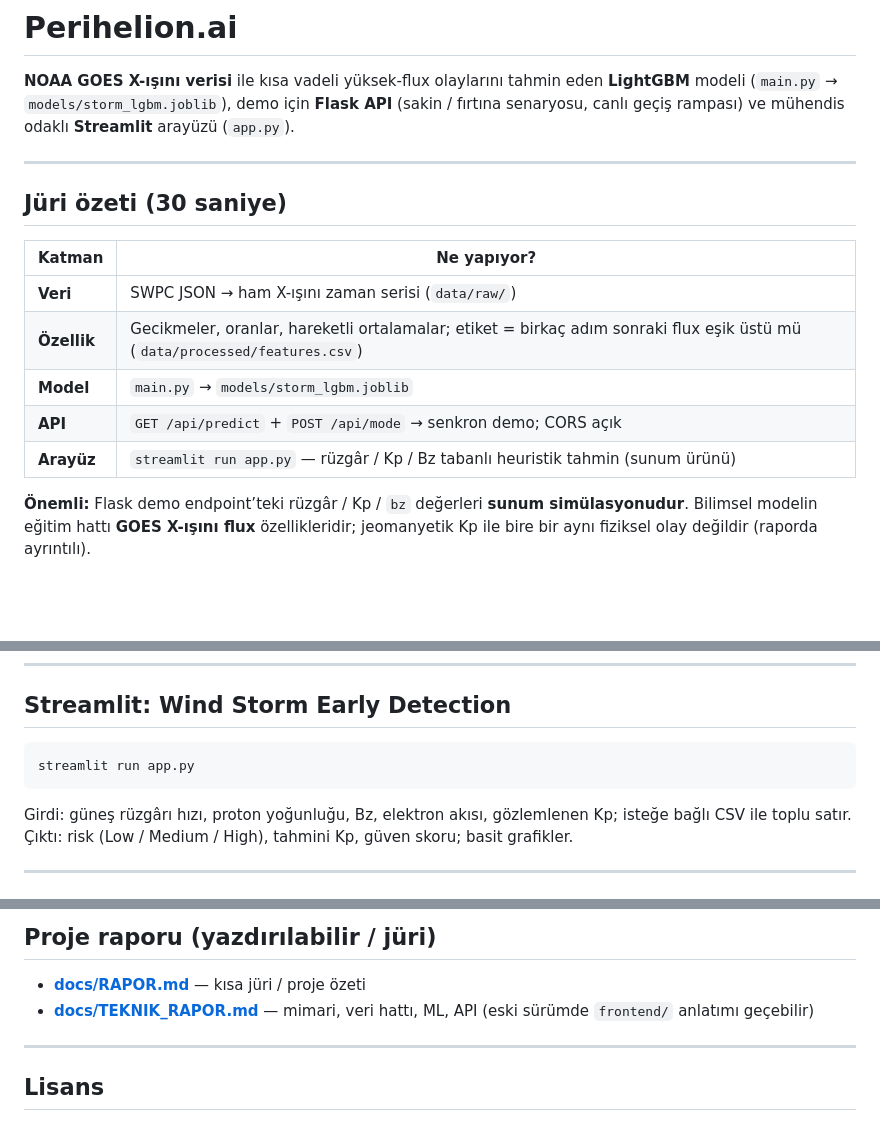
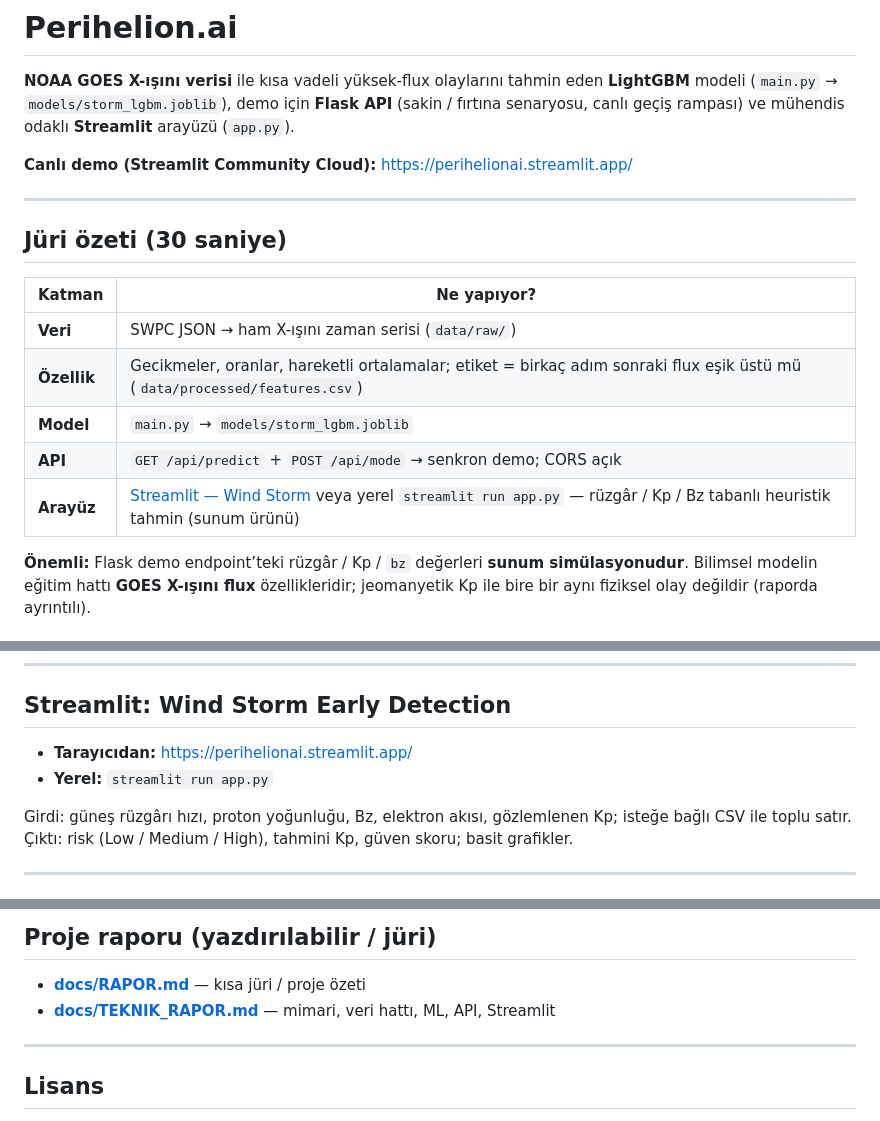
Before and after one commit to kucukogul/perihelion.ai, a Markdown page: README.md, 3 parts joined by grey strips. Rendered like a GitHub page; blank space fills up the shorter version.

Commit message:
docs: Streamlit Cloud link, update RAPOR and TEKNIK_RAPOR
Made-with: Cursor

````diff
--- a/README.md
+++ b/README.md
@@ -1,6 +1,8 @@
 # Perihelion.ai
 
 **NOAA GOES X-ışını verisi** ile kısa vadeli yüksek-flux olaylarını tahmin eden **LightGBM** modeli (`main.py` → `models/storm_lgbm.joblib`), demo için **Flask API** (sakin / fırtına senaryosu, canlı geçiş rampası) ve mühendis odaklı **Streamlit** arayüzü (`app.py`).
+
+**Canlı demo (Streamlit Community Cloud):** [https://perihelionai.streamlit.app/](https://perihelionai.streamlit.app/)
 
 ---
 
@@ -12,7 +14,7 @@
 | **Özellik** | Gecikmeler, oranlar, hareketli ortalamalar; etiket = birkaç adım sonraki flux eşik üstü mü (`data/processed/features.csv`) |
 | **Model** | `main.py` → `models/storm_lgbm.joblib` |
 | **API** | `GET /api/predict` + `POST /api/mode` → senkron demo; CORS açık |
-| **Arayüz** | `streamlit run app.py` — rüzgâr / Kp / Bz tabanlı heuristik tahmin (sunum ürünü) |
+| **Arayüz** | [Streamlit — Wind Storm](https://perihelionai.streamlit.app/) veya yerel `streamlit run app.py` — rüzgâr / Kp / Bz tabanlı heuristik tahmin (sunum ürünü) |
 
 **Önemli:** Flask demo endpoint’teki rüzgâr / Kp / `bz` değerleri **sunum simülasyonudur**. Bilimsel modelin eğitim hattı **GOES X-ışını flux** özellikleridir; jeomanyetik Kp ile bire bir aynı fiziksel olay değildir (raporda ayrıntılı).
 
@@ -61,9 +63,8 @@ pip install lightgbm scikit-learn joblib flask flask-cors
 
 ## Streamlit: Wind Storm Early Detection
 
-```bash
-streamlit run app.py
-```
+- **Tarayıcıdan:** [https://perihelionai.streamlit.app/](https://perihelionai.streamlit.app/)
+- **Yerel:** `streamlit run app.py`
 
 Girdi: güneş rüzgârı hızı, proton yoğunluğu, Bz, elektron akısı, gözlemlenen Kp; isteğe bağlı CSV ile toplu satır. Çıktı: risk (Low / Medium / High), tahmini Kp, güven skoru; basit grafikler.
 
@@ -106,7 +107,7 @@ curl -X POST http://127.0.0.1:5050/api/mode -H "Content-Type: application/json"
 ## Proje raporu (yazdırılabilir / jüri)
 
 - **[docs/RAPOR.md](docs/RAPOR.md)** — kısa jüri / proje özeti
-- **[docs/TEKNIK_RAPOR.md](docs/TEKNIK_RAPOR.md)** — mimari, veri hattı, ML, API (eski sürümde `frontend/` anlatımı geçebilir)
+- **[docs/TEKNIK_RAPOR.md](docs/TEKNIK_RAPOR.md)** — mimari, veri hattı, ML, API, Streamlit
 
 ---
 
````
Also changed, not shown: docs/RAPOR.md (+8 -5 lines), docs/TEKNIK_RAPOR.md (+36 -40 lines).
